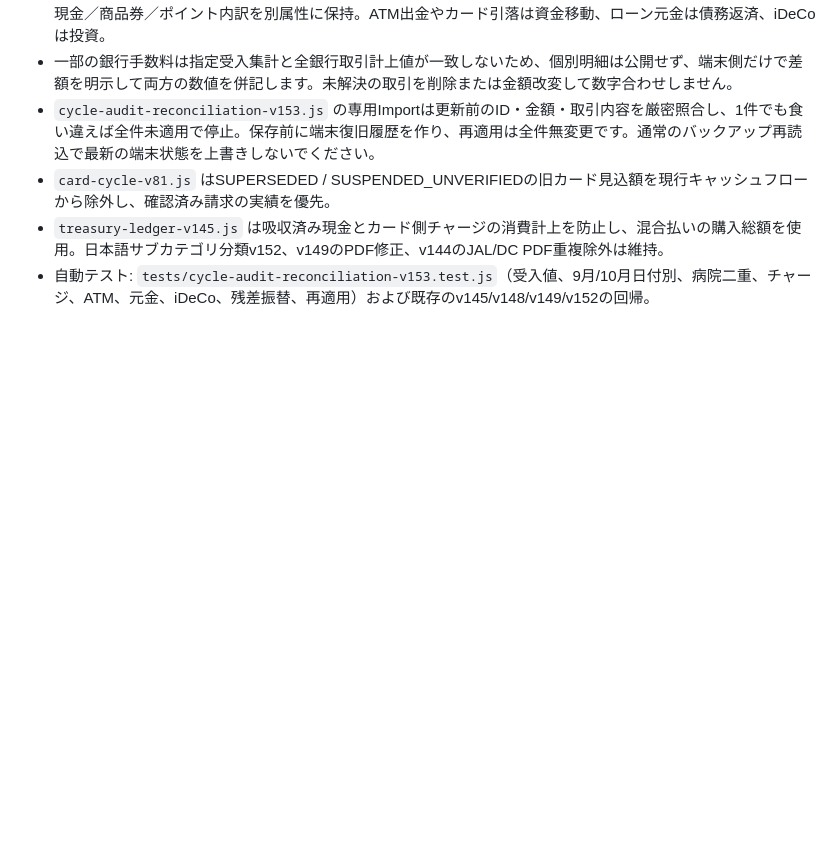
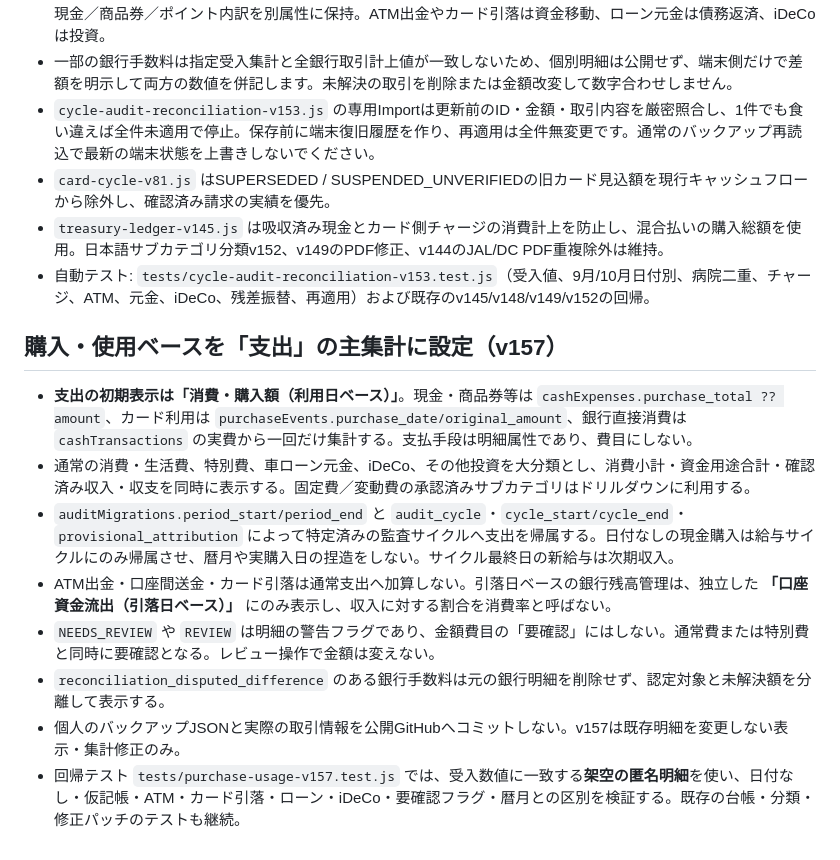
Before and after one commit to rinko0211/household-treasury, a Markdown page: README.md, the part around the change. GitHub-like rendering; blank space fills up the shorter version.

Commit message:
docs: purchase-first expense semantics, audit-cycle date attribution, secondary bank-only lens and nonfinancial review overlay

```diff
--- a/README.md
+++ b/README.md
@@ -92,3 +92,14 @@ PDF更新で同一カード利用が異なる識別子として重複登録さ
 - `card-cycle-v81.js` はSUPERSEDED / SUSPENDED_UNVERIFIEDの旧カード見込額を現行キャッシュフローから除外し、確認済み請求の実績を優先。
 - `treasury-ledger-v145.js` は吸収済み現金とカード側チャージの消費計上を防止し、混合払いの購入総額を使用。日本語サブカテゴリ分類v152、v149のPDF修正、v144のJAL/DC PDF重複除外は維持。
 - 自動テスト: `tests/cycle-audit-reconciliation-v153.test.js`（受入値、9月/10月日付別、病院二重、チャージ、ATM、元金、iDeCo、残差振替、再適用）および既存のv145/v148/v149/v152の回帰。
+
+## 購入・使用ベースを「支出」の主集計に設定（v157）
+
+- **支出の初期表示は「消費・購入額（利用日ベース）」**。現金・商品券等は `cashExpenses.purchase_total ?? amount`、カード利用は `purchaseEvents.purchase_date/original_amount`、銀行直接消費は `cashTransactions` の実費から一回だけ集計する。支払手段は明細属性であり、費目にしない。
+- 通常の消費・生活費、特別費、車ローン元金、iDeCo、その他投資を大分類とし、消費小計・資金用途合計・確認済み収入・収支を同時に表示する。固定費／変動費の承認済みサブカテゴリはドリルダウンに利用する。
+- `auditMigrations.period_start/period_end` と `audit_cycle`・`cycle_start/cycle_end`・`provisional_attribution` によって特定済みの監査サイクルへ支出を帰属する。日付なしの現金購入は給与サイクルにのみ帰属させ、暦月や実購入日の捏造をしない。サイクル最終日の新給与は次期収入。
+- ATM出金・口座間送金・カード引落は通常支出へ加算しない。引落日ベースの銀行残高管理は、独立した **「口座資金流出（引落日ベース）」** にのみ表示し、収入に対する割合を消費率と呼ばない。
+- `NEEDS_REVIEW` や `REVIEW` は明細の警告フラグであり、金額費目の「要確認」にはしない。通常費または特別費と同時に要確認となる。レビュー操作で金額は変えない。
+- `reconciliation_disputed_difference` のある銀行手数料は元の銀行明細を削除せず、認定対象と未解決額を分離して表示する。
+- 個人のバックアップJSONと実際の取引情報を公開GitHubへコミットしない。v157は既存明細を変更しない表示・集計修正のみ。
+- 回帰テスト `tests/purchase-usage-v157.test.js` では、受入数値に一致する**架空の匿名明細**を使い、日付なし・仮記帳・ATM・カード引落・ローン・iDeCo・要確認フラグ・暦月との区別を検証する。既存の台帳・分類・修正パッチのテストも継続。
```
